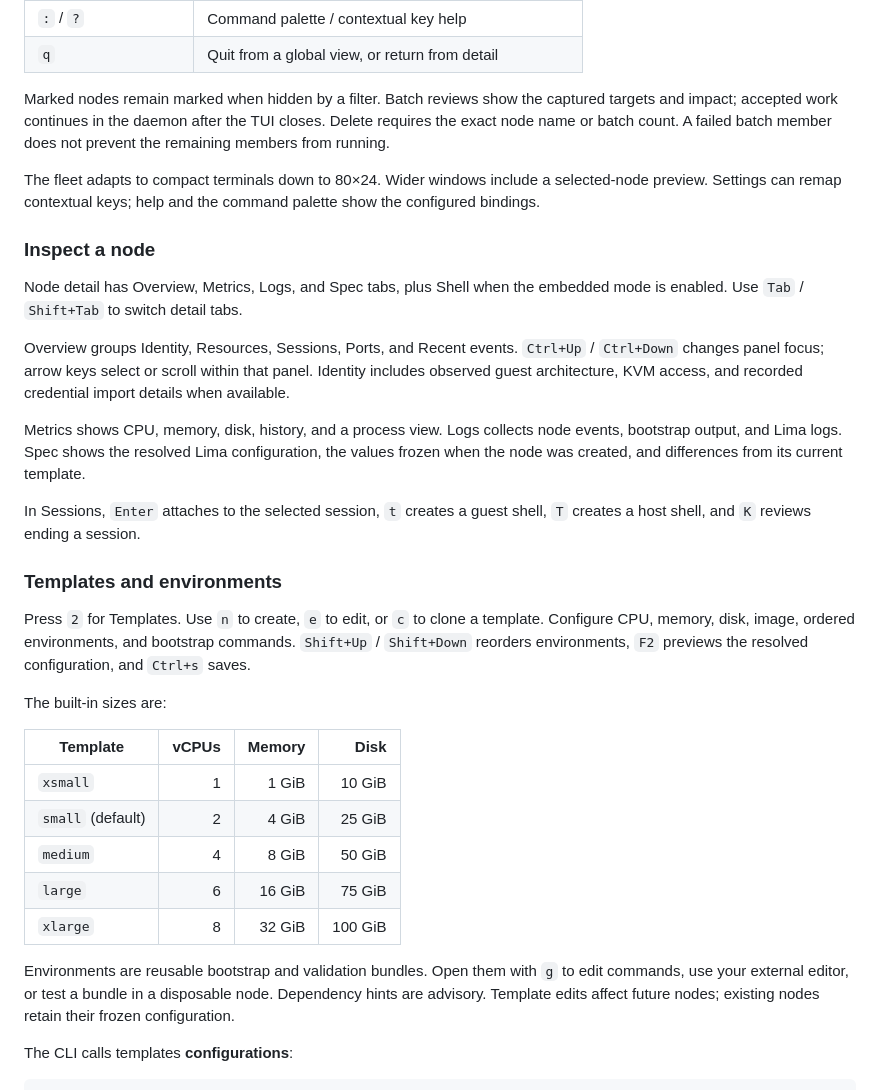
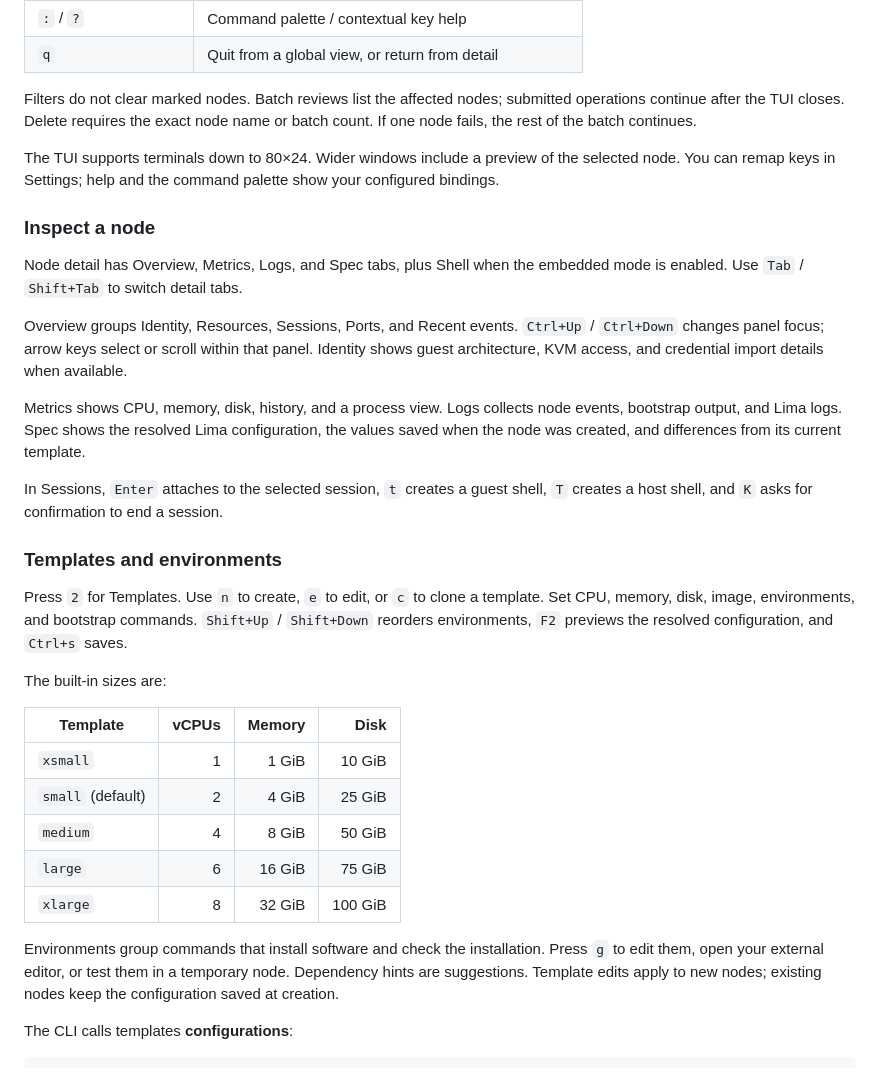
Before and after one commit to brianrackle/codelima, a Markdown page: README.md, the part around one of its changes. GitHub-like rendering.

```diff
--- a/README.md
+++ b/README.md
@@ -123,14 +110,13 @@ Browsing or refreshing the fleet does not open a shell.
 | `:` / `?` | Command palette / contextual key help |
 | `q` | Quit from a global view, or return from detail |
 
-Marked nodes remain marked when hidden by a filter. Batch reviews show the
-captured targets and impact; accepted work continues in the daemon after the
-TUI closes. Delete requires the exact node name or batch count. A failed batch
-member does not prevent the remaining members from running.
+Filters do not clear marked nodes. Batch reviews list the affected nodes;
+submitted operations continue after the TUI closes. Delete requires the exact
+node name or batch count. If one node fails, the rest of the batch continues.
 
-The fleet adapts to compact terminals down to 80×24. Wider windows include a
-selected-node preview. Settings can remap contextual keys; help and the command
-palette show the configured bindings.
+The TUI supports terminals down to 80×24. Wider windows include a preview of
+the selected node. You can remap keys in Settings; help and the command palette
+show your configured bindings.
 
 ### Inspect a node
 
@@ -139,21 +125,21 @@ embedded mode is enabled. Use `Tab` / `Shift+Tab` to switch detail tabs.
 
 Overview groups Identity, Resources, Sessions, Ports, and Recent events.
 `Ctrl+Up` / `Ctrl+Down` changes panel focus; arrow keys select or scroll within
-that panel. Identity includes observed guest architecture, KVM access, and
-recorded credential import details when available.
+that panel. Identity shows guest architecture, KVM access, and credential
+import details when available.
 
 Metrics shows CPU, memory, disk, history, and a process view. Logs collects
 node events, bootstrap output, and Lima logs. Spec shows the resolved Lima
-configuration, the values frozen when the node was created, and differences
+configuration, the values saved when the node was created, and differences
 from its current template.
 
 In Sessions, `Enter` attaches to the selected session, `t` creates a guest
-shell, `T` creates a host shell, and `K` reviews ending a session.
+shell, `T` creates a host shell, and `K` asks for confirmation to end a session.
 
 ### Templates and environments
 
 Press `2` for Templates. Use `n` to create, `e` to edit, or `c` to clone a
-template. Configure CPU, memory, disk, image, ordered environments, and
+template. Set CPU, memory, disk, image, environments, and
 bootstrap commands. `Shift+Up` / `Shift+Down` reorders environments, `F2`
 previews the resolved configuration, and `Ctrl+s` saves.
 
@@ -167,10 +153,10 @@ The built-in sizes are:
 | `large` | 6 | 16 GiB | 75 GiB |
 | `xlarge` | 8 | 32 GiB | 100 GiB |
 
-Environments are reusable bootstrap and validation bundles. Open them with
-`g` to edit commands, use your external editor, or test a bundle in a disposable
-node. Dependency hints are advisory. Template edits affect future nodes;
-existing nodes retain their frozen configuration.
+Environments group commands that install software and check the installation.
+Press `g` to edit them, open your external editor, or test them in a temporary
+node. Dependency hints are suggestions. Template edits apply to new nodes;
+existing nodes keep the configuration saved at creation.
 
 The CLI calls templates **configurations**:
 
```
Also changed, not shown: other parts of README.md (+29 -41 lines).
